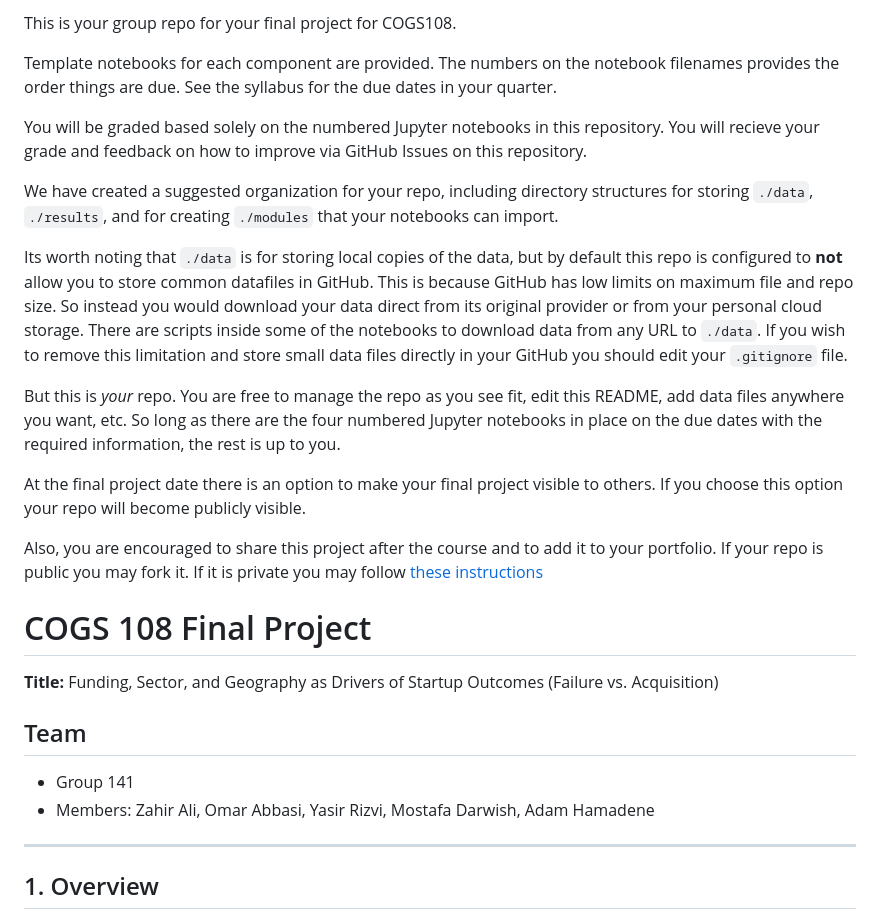
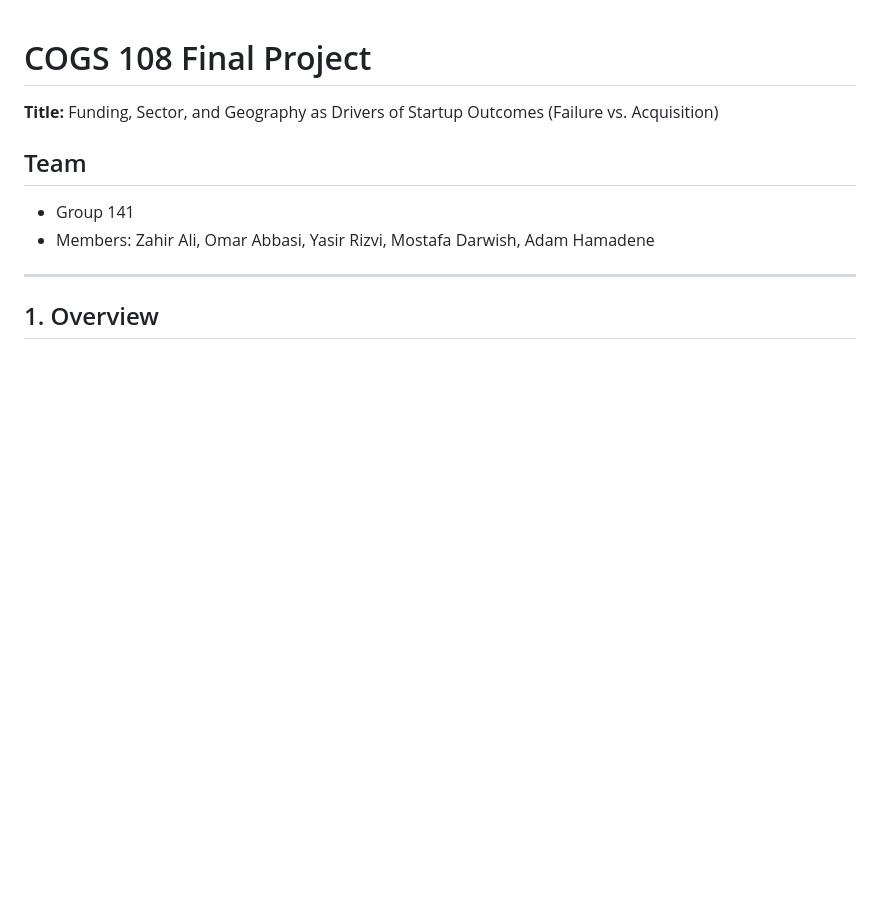
Before and after one commit to adxmhamadene-netizen/COGS108-Project, a Markdown page: README.md, the part around the change. Drawn GitHub-style; blank space fills up the shorter version.

Commit message:
Update README.md
another chnage

```diff
--- a/README.md
+++ b/README.md
@@ -1,19 +1,4 @@
-This is your group repo for your final project for COGS108.
 
-
-Template notebooks for each component are provided. The numbers on the notebook filenames provides the order things are due.  See the syllabus for the due dates in your quarter.
-
-You will be graded based solely on the numbered Jupyter notebooks in this repository.  You will recieve your grade and feedback on how to improve via GitHub Issues on this repository.
-
-We have created a suggested organization for your repo, including directory structures for storing `./data`, `./results`, and for creating `./modules` that your notebooks can import.
-
-Its worth noting that `./data` is for storing local copies of the data, but by default this repo is configured to **not** allow you to store common datafiles in GitHub.  This is because GitHub has low limits on maximum file and repo size.  So instead you would download your data direct from its original provider or from your personal cloud storage. There are scripts inside some of the notebooks to download data from any URL to `./data`.  If you wish to remove this limitation and store small data files directly in your GitHub you should edit your `.gitignore` file.
-
-But this is *your* repo. You are free to manage the repo as you see fit, edit this README, add data files anywhere you want, etc. So long as there are the four numbered Jupyter notebooks in place on the due dates with the required information, the rest is up to you.
-
-At the final project date there is an option to make your final project visible to others.  If you choose this option your repo will become publicly visible.
-
-Also, you are encouraged to share this project after the course and to add it to your portfolio. If your repo is public you may fork it. If it is private you may follow [these instructions](https://docs.google.com/document/d/1_PP-vlsyWjNegGGsmeDB5B-ltjYW1Db14q9dx3HM9e4/edit?usp=sharing)
 # COGS 108 Final Project
 
 **Title:** Funding, Sector, and Geography as Drivers of Startup Outcomes (Failure vs. Acquisition)
```
